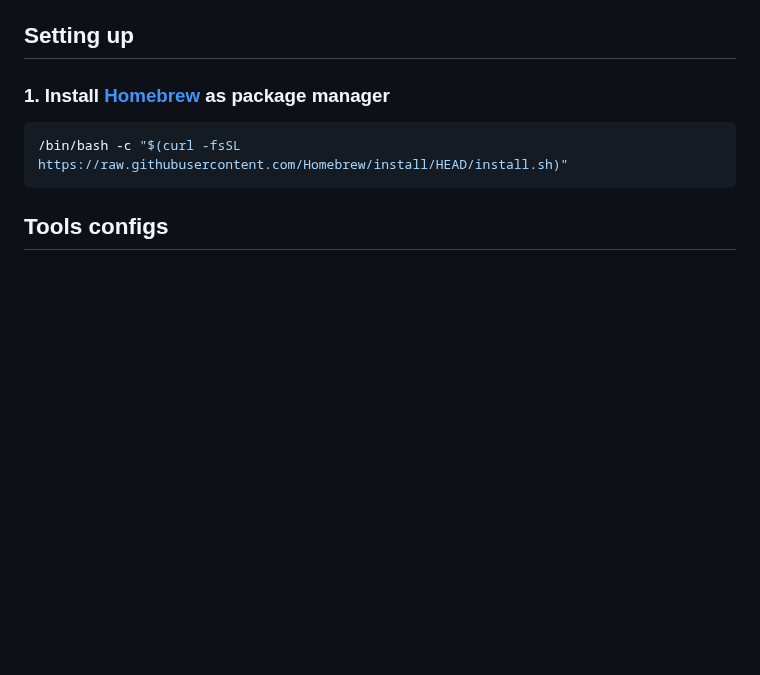
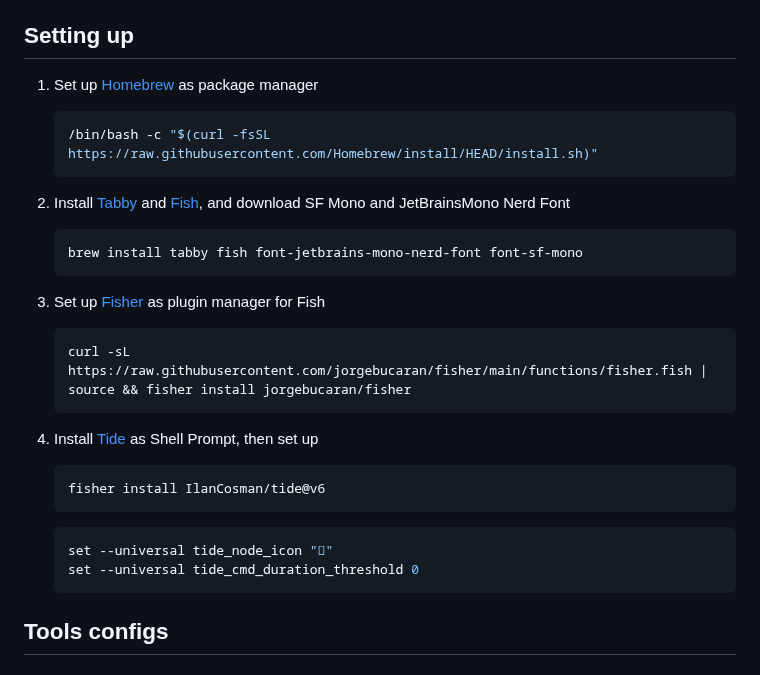
Before and after one commit to jasperteo/config, a Markdown page: README.md, the part around the change. Drawn GitHub-style; blank space fills up the shorter version.

Commit message:
📝 [Docs]: Updated README

````diff
--- a/README.md
+++ b/README.md
@@ -6,11 +6,34 @@ Collection of settings and instructions to set up a new **macOS** machine
 
 ## Setting up
 
-### 1. Install [Homebrew](https://brew.sh) as package manager
+1. Set up [Homebrew](https://brew.sh) as package manager
 
-```sh
-/bin/bash -c "$(curl -fsSL https://raw.githubusercontent.com/Homebrew/install/HEAD/install.sh)"
-```
+   ```sh
+   /bin/bash -c "$(curl -fsSL https://raw.githubusercontent.com/Homebrew/install/HEAD/install.sh)"
+   ```
+
+2. Install [Tabby](https://tabby.sh) and [Fish](https://fishshell.com), and download SF Mono and JetBrainsMono Nerd Font
+
+   ```sh
+   brew install tabby fish font-jetbrains-mono-nerd-font font-sf-mono
+   ```
+
+3. Set up [Fisher](https://github.com/jorgebucaran/fisher) as plugin manager for Fish
+
+   ```sh
+   curl -sL https://raw.githubusercontent.com/jorgebucaran/fisher/main/functions/fisher.fish | source && fisher install jorgebucaran/fisher
+   ```
+
+4. Install [Tide](https://github.com/IlanCosman/tide) as Shell Prompt, then set up
+
+   ```sh
+   fisher install IlanCosman/tide@v6
+   ```
+
+   ```sh
+   set --universal tide_node_icon "󰎙"
+   set --universal tide_cmd_duration_threshold 0
+   ```
 
 ## Tools configs
 
````
